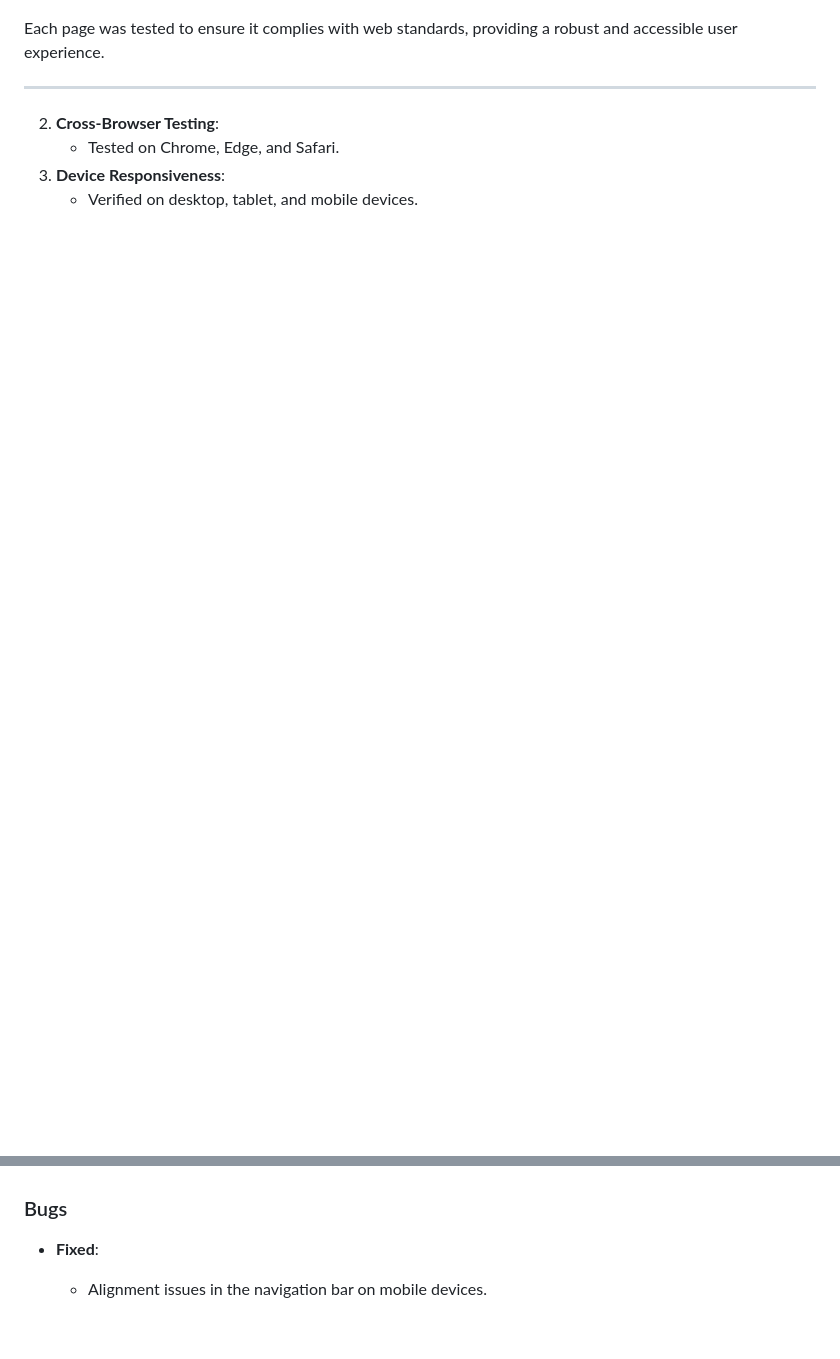
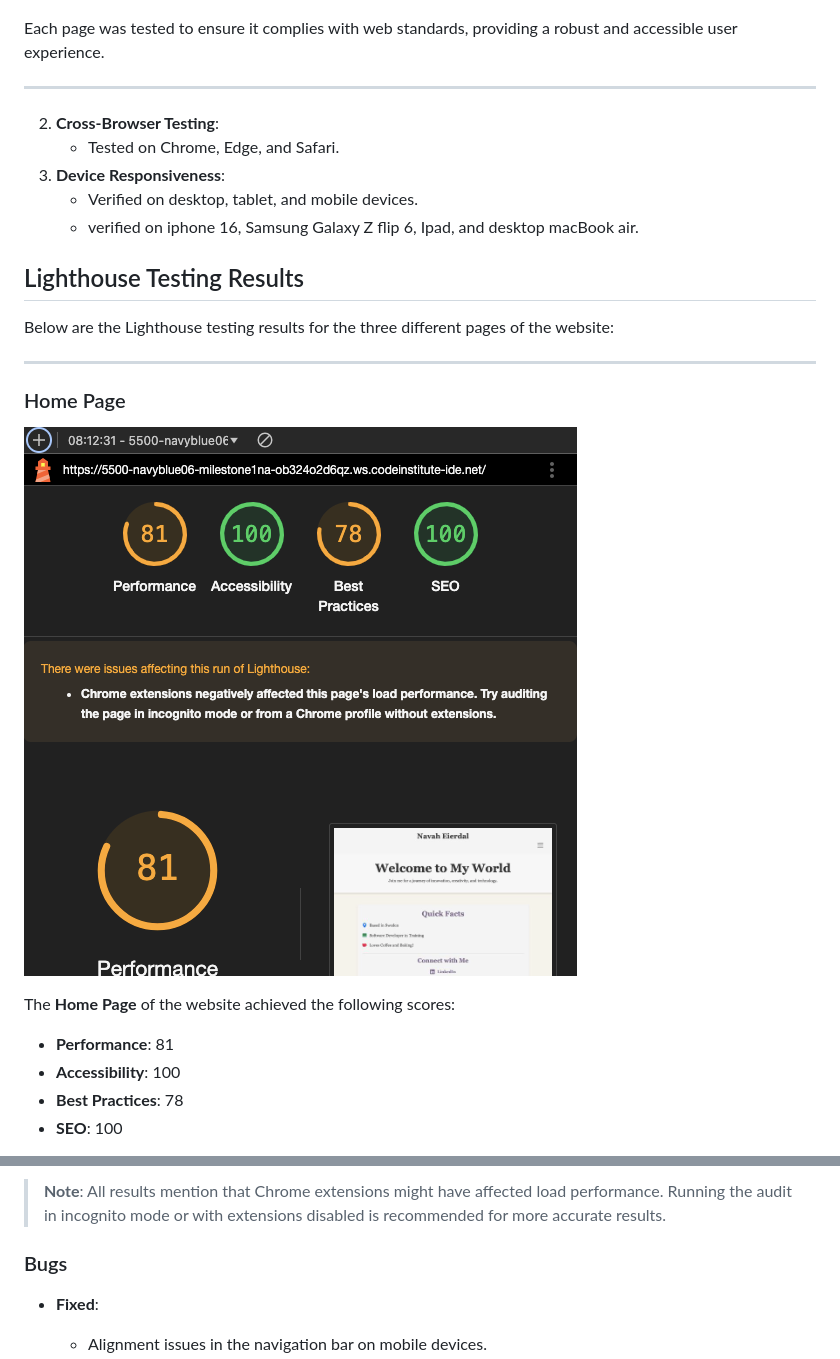
Before and after one commit to NavyBlue06/milestone1nav, a Markdown page: ReadMe.md, 2 parts joined by grey strips. Drawn GitHub-style; blank space fills up the shorter version.

Commit message:
update lighthouse screenshots

```diff
--- a/ReadMe.md
+++ b/ReadMe.md
@@ -259,3 +259,20 @@ Each page was tested to ensure it complies with web standards, providing a robus
    - Tested on Chrome, Edge, and Safari.
 3. **Device Responsiveness**:
    - Verified on desktop, tablet, and mobile devices.
+   - verified on iphone 16, Samsung Galaxy Z flip 6, Ipad, and desktop macBook air.
+
+## Lighthouse Testing Results
+
+Below are the Lighthouse testing results for the three different pages of the website:
+
+---
+
+### Home Page
+![Home Page Lighthouse Results](./documentation/doc-image/index-screenshot.png)
+
+The **Home Page** of the website achieved the following scores:
+- **Performance**: 81
+- **Accessibility**: 100
+- **Best Practices**: 78
+- **SEO**: 100
+
@@ -262,3 +309,5 @@ Each page was tested to ensure it complies with web standards, providing a robus
+> **Note**: All results mention that Chrome extensions might have affected load performance. Running the audit in incognito mode or with extensions disabled is recommended for more accurate results.
+
 
 ### Bugs
 - **Fixed**:
```
Also changed, not shown: other parts of ReadMe.md (+30 -0 lines).
